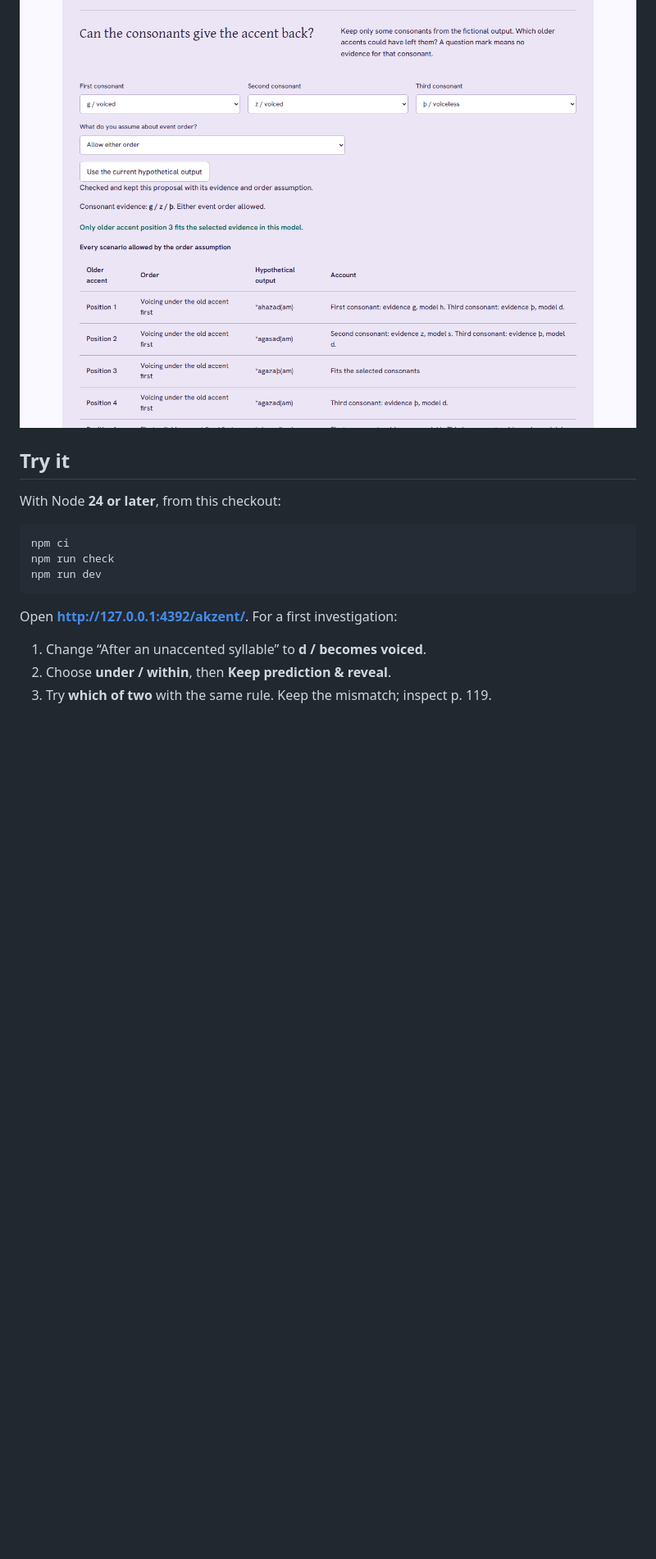
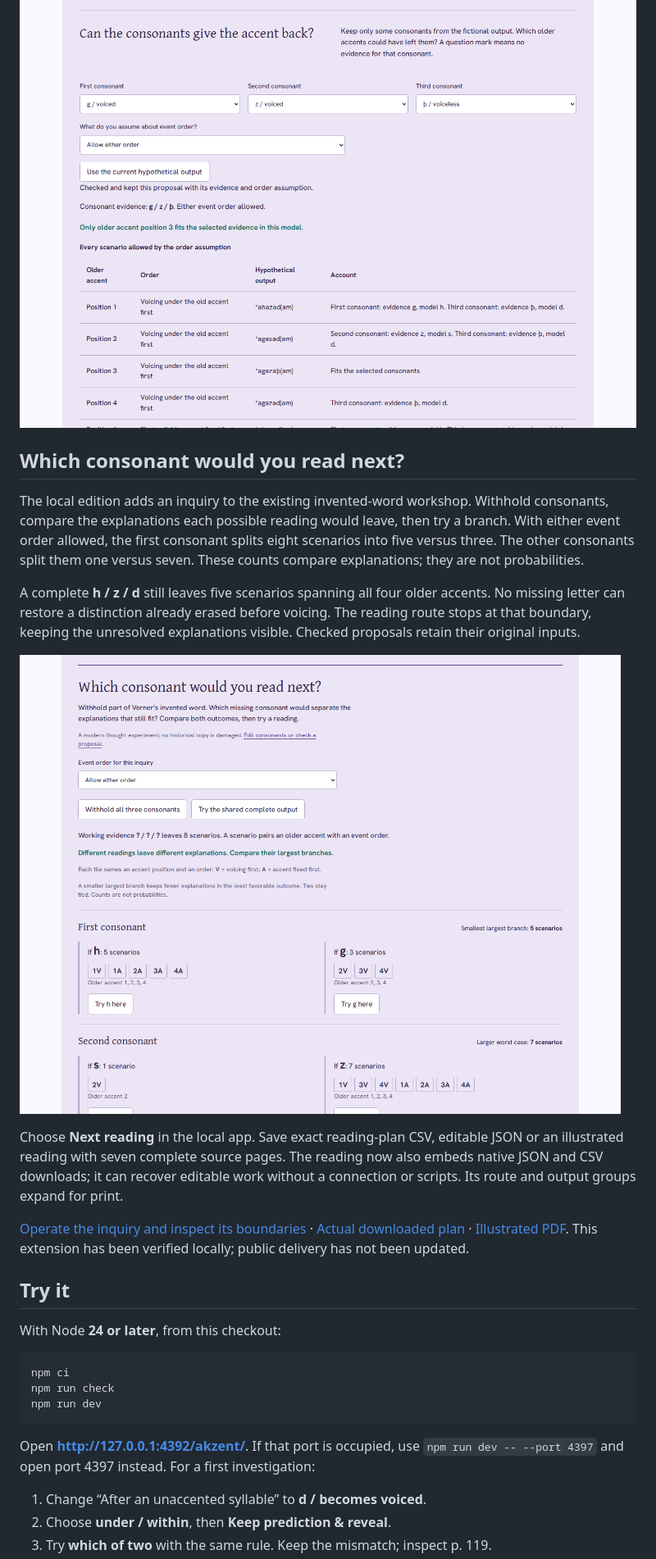
Before and after one commit to antonsoo/akzent, a Markdown page: README.md, the part around the change. Shown at 82% size. Drawn GitHub-style; pictures changed too: docs/assets/inquiry-desktop.png (added); blank space fills up the shorter version.

Commit message:
docs: retain the consonant inquiry and independent browser evidence

````diff
--- a/README.md
+++ b/README.md
@@ -22,6 +22,31 @@ be unique, ambiguous, or impossible under the stated assumptions.
 
 ![The inverse investigation shows every allowed scenario and why it fits or conflicts](docs/assets/inference-desktop.png)
 
+## Which consonant would you read next?
+
+The local edition adds an inquiry to the existing invented-word workshop.
+Withhold consonants, compare the explanations each possible reading would
+leave, then try a branch. With either event order allowed, the first consonant
+splits eight scenarios into five versus three. The other consonants split them
+one versus seven. These counts compare explanations; they are not probabilities.
+
+A complete **h / z / d** still leaves five scenarios spanning all four older
+accents. No missing letter can restore a distinction already erased before
+voicing. The reading route stops at that boundary, keeping the unresolved
+explanations visible. Checked proposals retain their original inputs.
+
+![Possible readings of the first consonant retain different named explanations](docs/assets/inquiry-desktop.png)
+
+Choose **Next reading** in the local app. Save exact reading-plan CSV, editable
+JSON or an illustrated reading with seven complete source pages. The reading
+now also embeds native JSON and CSV downloads; it can recover editable work
+without a connection or scripts. Its route and output groups expand for print.
+
+[Operate the inquiry and inspect its boundaries](docs/inquiry-review.md) ·
+[Actual downloaded plan](examples/inquiry/reading-plan.csv) ·
+[Illustrated PDF](examples/inquiry/reading-plan.pdf).
+This extension has been verified locally; public delivery has not been updated.
+
 ## Try it
 
 With Node **24 or later**, from this checkout:
@@ -32,7 +57,8 @@ npm run check
 npm run dev
 ```
 
-Open **http://127.0.0.1:4392/akzent/**. For a first investigation:
+Open **http://127.0.0.1:4392/akzent/**. If that port is occupied, use
+`npm run dev -- --port 4397` and open port 4397 instead. For a first investigation:
 1. Change “After an unaccented syllable” to **d / becomes voiced**.
 2. Choose **under / within**, then **Keep prediction & reveal**.
 3. Try **which of two** with the same rule. Keep the mismatch; inspect p. 119.
````
Also changed, not shown: CHANGELOG.md (+11 -0 lines), docs/inquiry-review.md (added, +160 -0 lines), docs/assets/inquiry-desktop-dark.png (added), docs/assets/inquiry-phone-dark.png (added), docs/assets/inquiry-phone.png (added), 13 other files.
